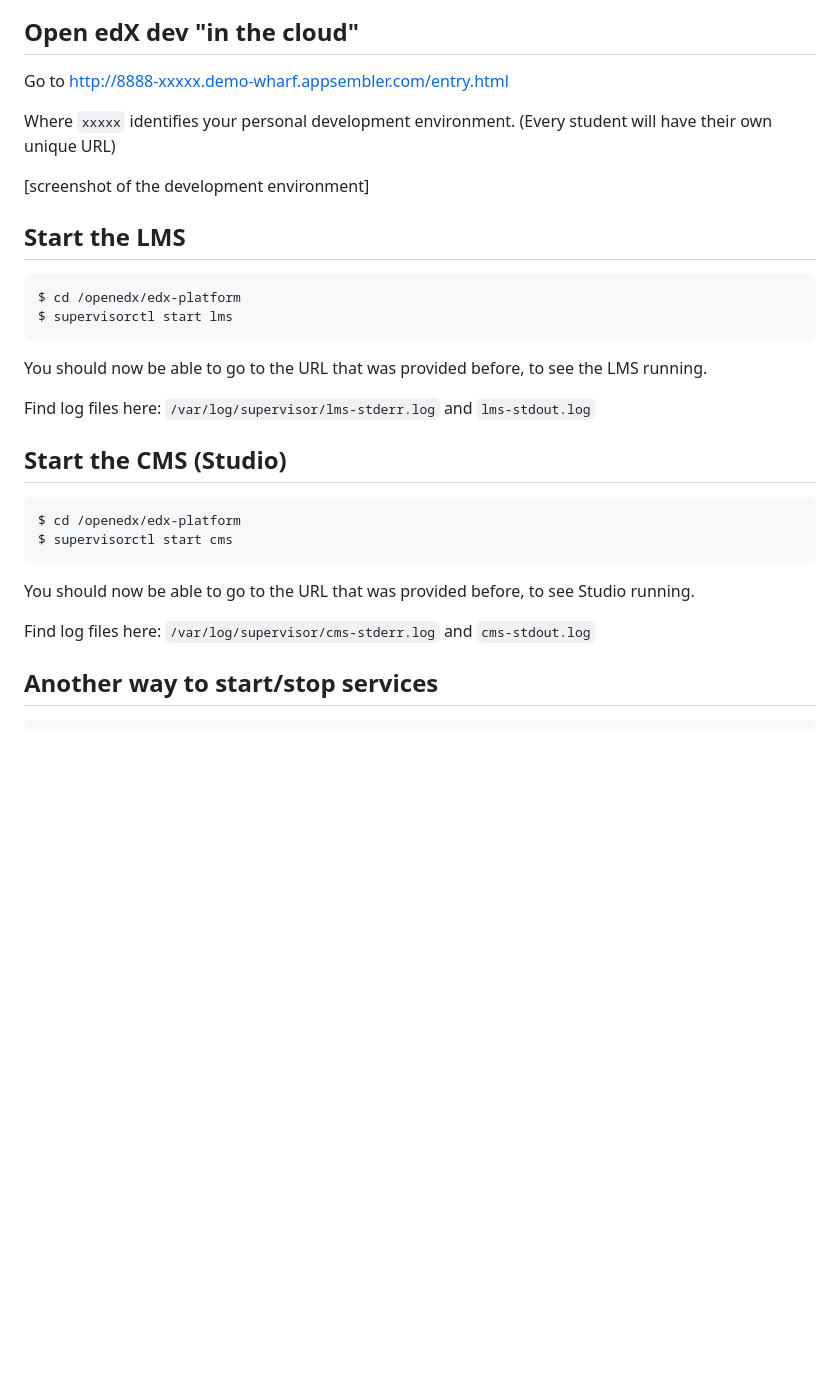
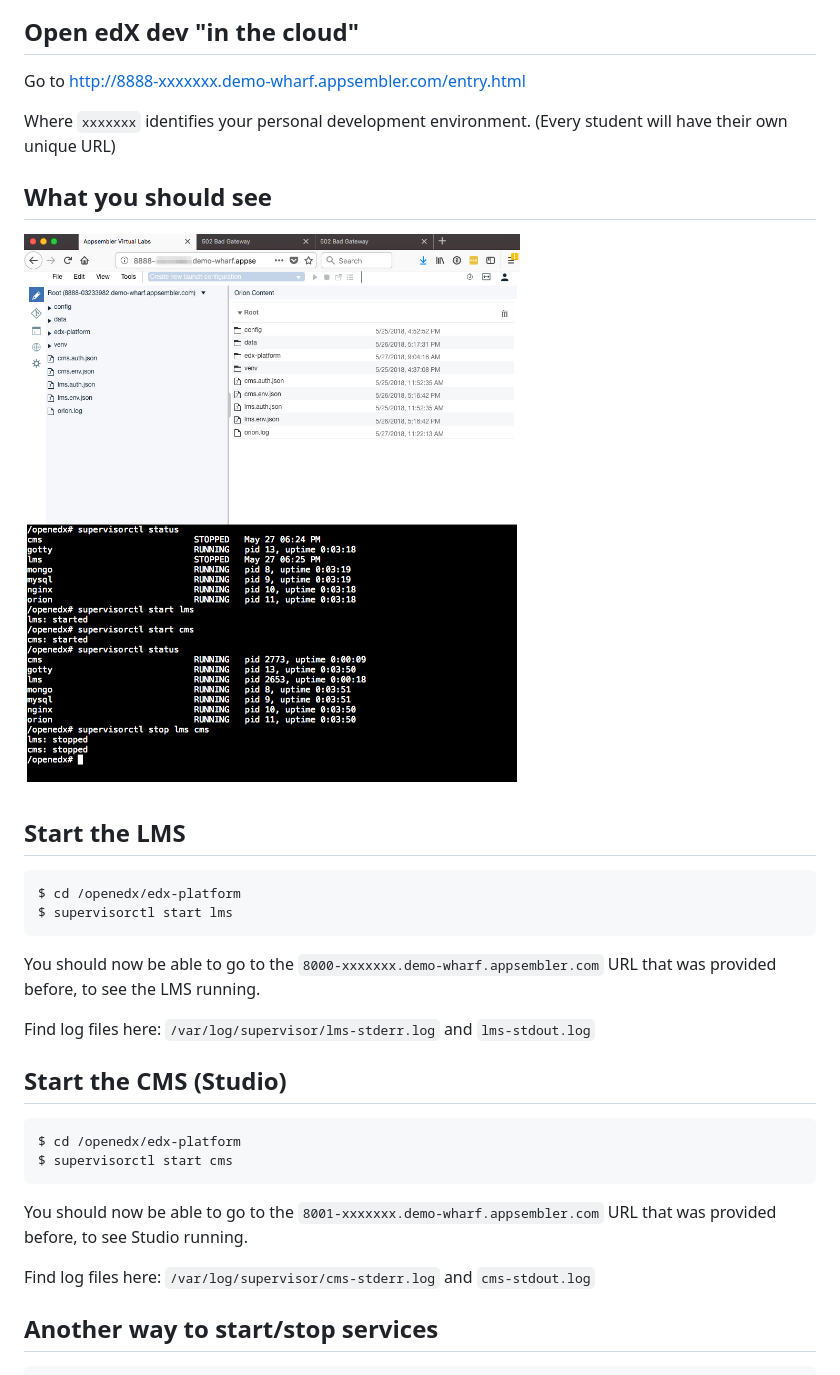
Before and after one commit to Bhanditz/2018-openedx-developer-workshop, a Markdown page: document.md, the part around the change printed below. Drawn GitHub-style; pictures changed too: images/edx_dev_environment.png (added); blank space fills up the shorter version.

Commit message:
description of the lab environment

````diff
--- a/document.md
+++ b/document.md
@@ -203,11 +209,15 @@ Who's ready to get started!?
 ## Open edX dev "in the cloud"
 
-Go to http://8888-xxxxx.demo-wharf.appsembler.com/entry.html
+Go to http://8888-xxxxxxx.demo-wharf.appsembler.com/entry.html
 
-Where `xxxxx` identifies your personal development environment.
+Where `xxxxxxx` identifies your personal development environment.
 (Every student will have their own unique URL)
 
-[screenshot of the development environment]
+
+
+## What you should see
+
+![labresults](images/edx_dev_environment.png) <!-- .element height="50%" width="50%" -->
 
 
 
@@ -218,9 +228,11 @@ $ cd /openedx/edx-platform
 $ supervisorctl start lms
 ```
 
-You should now be able to go to the URL that was provided before, to see the LMS running.
+You should now be able to go to the `8000-xxxxxxx.demo-wharf.appsembler.com` URL that was provided before, to see the LMS running.
 
 Find log files here: `/var/log/supervisor/lms-stderr.log` and `lms-stdout.log`
+
+
 
 ## Start the CMS (Studio)
 
@@ -229,9 +241,10 @@ $ cd /openedx/edx-platform
 $ supervisorctl start cms
 ```
 
-You should now be able to go to the URL that was provided before, to see Studio running.
+You should now be able to go to the `8001-xxxxxxx.demo-wharf.appsembler.com` URL that was provided before, to see Studio running.
 
 Find log files here: `/var/log/supervisor/cms-stderr.log` and `cms-stdout.log`
+
 
 
 ## Another way to start/stop services
````
Also changed, not shown: other parts of document.md (+6 -0 lines), images/launch_lab_results.png (added).
